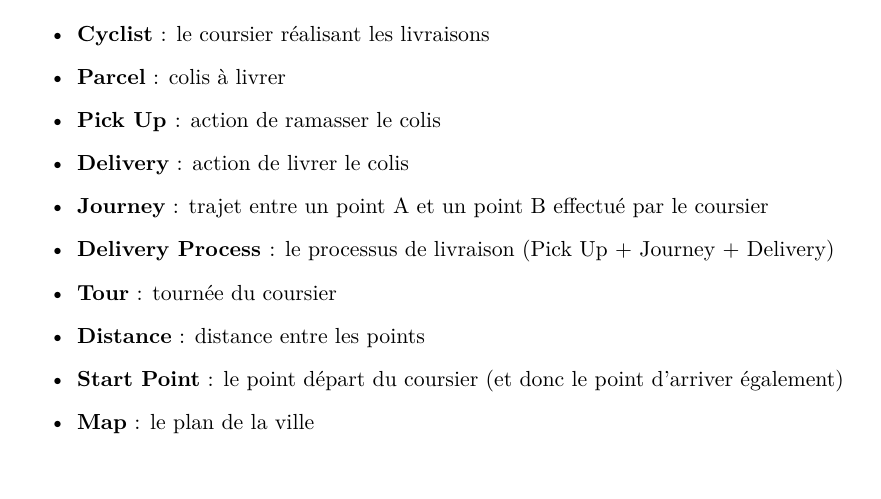
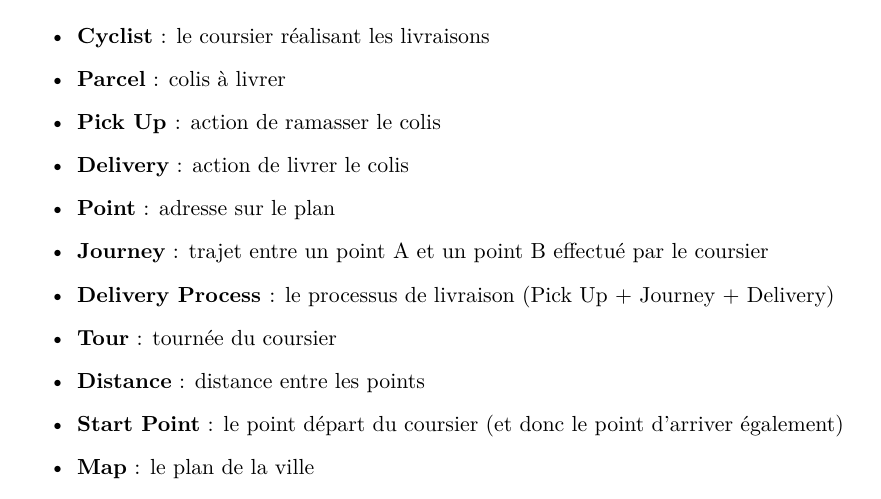
Before and after one commit to c3dric373/pld_agile, a LaTeX document (initialisation/dossier_init.tex): part of page 3 of 3, cut so that both start at the same text. Compiled offline with pdfLaTeX.

Commit message:
Glossaire2
Update du glossaire

```diff
--- a/initialisation/dossier_init.tex
+++ b/initialisation/dossier_init.tex
@@ -81,6 +81,7 @@ Version 1.0}
 \item \textbf{Parcel} : colis à livrer
 \item \textbf{Pick Up }: action de ramasser le colis
 \item \textbf{Delivery} : action de livrer le colis
+\item \textbf{Point} : adresse sur le plan
 \item \textbf{Journey} : trajet entre un point A et un point B effectué par le coursier
 \item \textbf{Delivery Process }: le processus de livraison (Pick Up + Journey + Delivery)
 \item \textbf{Tour} : tournée du coursier
```
Also changed, not shown: initialisation/dossier_init.pdf.
